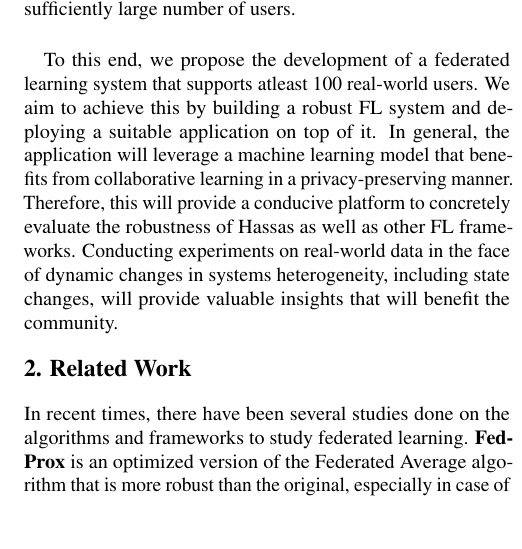
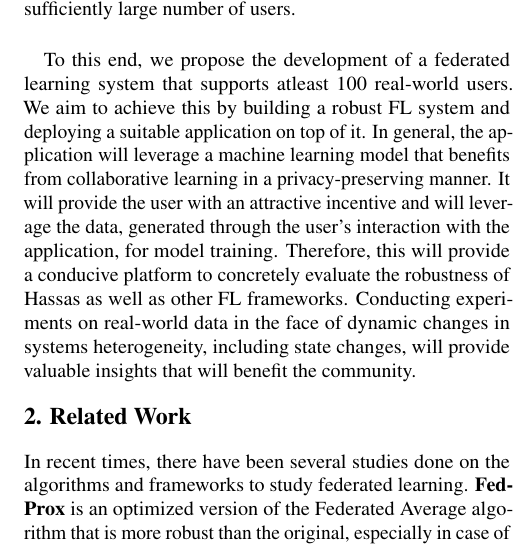
Before and after one commit to taham0/topics-research-project, a LaTeX document (research-proposal/paper.tex, which reads research-proposal/intro.tex): part of one column of page 1 of 2, cut so that both start at the same text, the shorter picture padded with empty space. Compiled offline with pdfLaTeX.

Commit message:
finalize intro

```diff
--- a/research-proposal/intro.tex
+++ b/research-proposal/intro.tex
@@ -7,4 +7,4 @@
     These approaches have mostly been evaluated on simulations using LEAF Benchmark~\cite{DBLP:journals/corr/abs-1812-01097}.
     To the best of our knowledge, none of these works have been evaluated on federated learning systems using real-world devices with a sufficiently large number of users. \newline
 
-    To this end, we propose the development of a federated learning system that supports atleast 100 real-world users. We aim to achieve this by building a robust FL system and deploying a suitable application on top of it. In general, the application will leverage a machine learning model that benefits from collaborative learning in a privacy-preserving manner. Therefore, this will provide a conducive platform to concretely evaluate the robustness of Hassas as well as other FL frameworks. Conducting experiments on real-world data in the face of dynamic changes in systems heterogeneity, including state changes, will provide valuable insights that will benefit the community.
+    To this end, we propose the development of a federated learning system that supports atleast 100 real-world users. We aim to achieve this by building a robust FL system and deploying a suitable application on top of it. In general, the application will leverage a machine learning model that benefits from collaborative learning in a privacy-preserving manner. It will provide the user with an attractive incentive and will leverage the data, generated through the user's interaction with the application, for model training. Therefore, this will provide a conducive platform to concretely evaluate the robustness of Hassas as well as other FL frameworks. Conducting experiments on real-world data in the face of dynamic changes in systems heterogeneity, including state changes, will provide valuable insights that will benefit the community.
```
